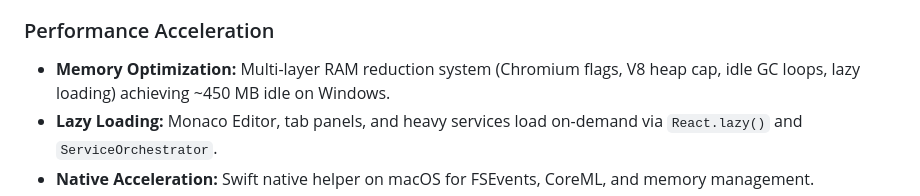
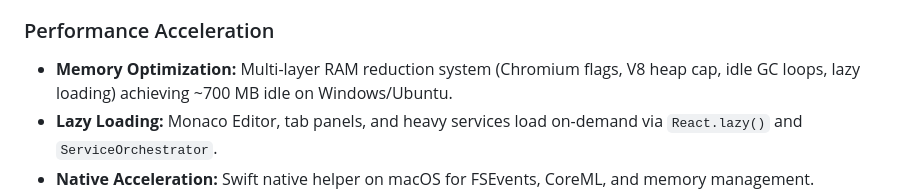
Before and after one commit to Hermes-Lekkas/Kalynt, a Markdown page: README.MD, the part around the change. Drawn GitHub-style.

Commit message:
Revise memory optimization figures in README
Updated memory optimization details for Windows/Ubuntu.

```diff
--- a/README.MD
+++ b/README.MD
@@ -118,7 +118,7 @@ A comprehensive architecture overhaul with 26 new services enabling autonomous d
 *   **Document Synchronization:** Real-time document change synchronization with language servers
 
 ### Performance Acceleration
-*   **Memory Optimization:** Multi-layer RAM reduction system (Chromium flags, V8 heap cap, idle GC loops, lazy loading) achieving ~450 MB idle on Windows.
+*   **Memory Optimization:** Multi-layer RAM reduction system (Chromium flags, V8 heap cap, idle GC loops, lazy loading) achieving ~700 MB idle on Windows/Ubuntu.
 *   **Lazy Loading:** Monaco Editor, tab panels, and heavy services load on-demand via `React.lazy()` and `ServiceOrchestrator`.
 *   **Native Acceleration:** Swift native helper on macOS for FSEvents, CoreML, and memory management.
 *   **Performance Modes:** Balanced, High Performance, and Power Saver profiles.
```
